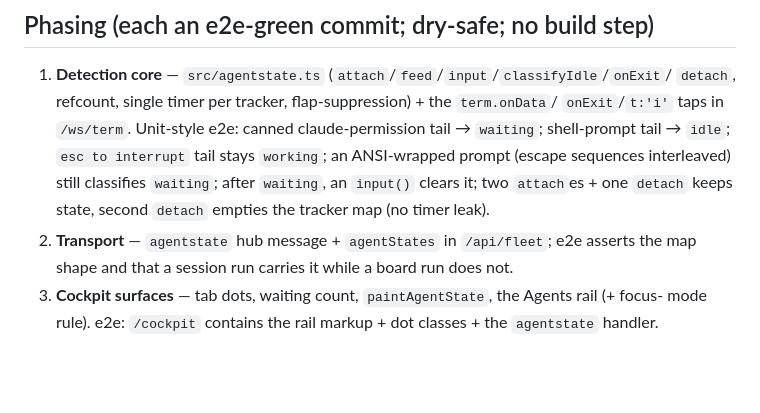
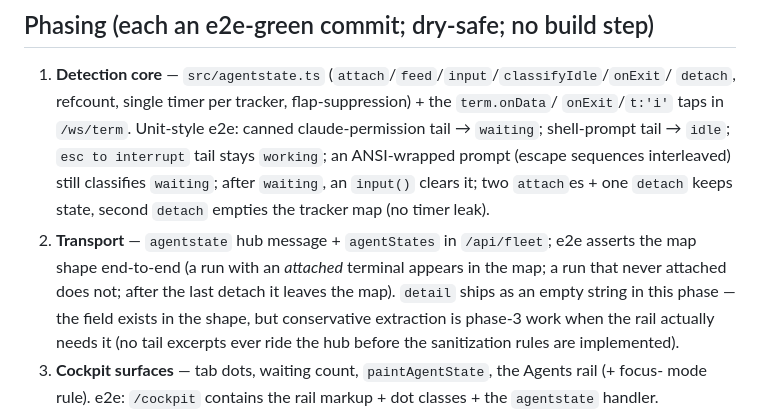
Before and after one commit to hanmariyang/coxpit-oss, a Markdown page: design/v5.28-agent-terminal-flow.md, the part around the change. Rendered like a GitHub page; blank space fills up the shorter version.

Commit message:
docs(design): v5.28 phase 2 wording — attach-based (matches amended A3), detail deferred to phase 3
Co-Authored-By: Claude Fable 5 <noreply@anthropic.com>

```diff
--- a/design/v5.28-agent-terminal-flow.md
+++ b/design/v5.28-agent-terminal-flow.md
@@ -172,7 +172,11 @@ the permission prompt), and which transitions ping (waiting / done / both).
    `waiting`, an `input()` clears it; two `attach`es + one `detach` keeps state, second
    `detach` empties the tracker map (no timer leak).
 2. **Transport** — `agentstate` hub message + `agentStates` in `/api/fleet`; e2e asserts the map
-   shape and that a session run carries it while a board run does not.
+   shape end-to-end (a run with an *attached* terminal appears in the map; a run that never
+   attached does not; after the last detach it leaves the map). `detail` ships as an empty
+   string in this phase — the field exists in the shape, but conservative extraction is
+   phase-3 work when the rail actually needs it (no tail excerpts ever ride the hub before
+   the sanitization rules are implemented).
 3. **Cockpit surfaces** — tab dots, waiting count, `paintAgentState`, the Agents rail (+ focus-
    mode rule). e2e: `/cockpit` contains the rail markup + dot classes + the `agentstate` handler.
 4. **Attention** — sound + notification (reuse board pattern) + settings section; webhook branch
```
